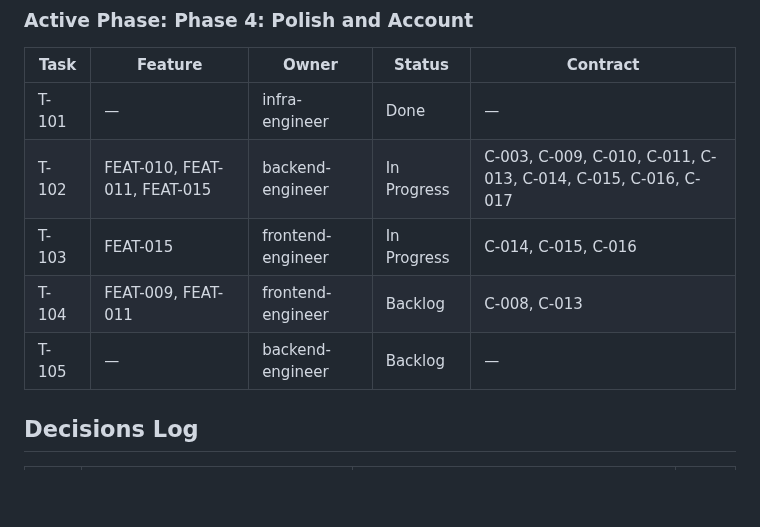
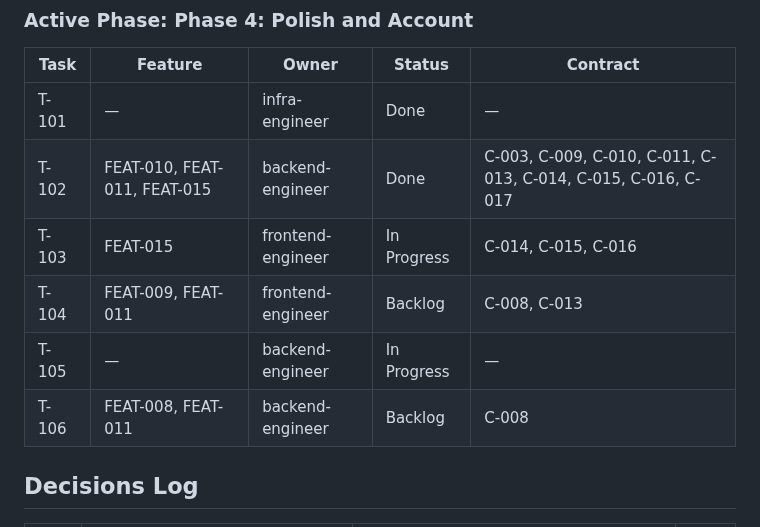
Before and after one commit to vanguard-op/scenova, a Markdown page: DELIVERY.md, the part around the change. Drawn GitHub-style; blank space fills up the shorter version.

Commit message:
chore(delivery): close the moderation backend and open the notice seam (FEAT-011)

```diff
--- a/DELIVERY.md
+++ b/DELIVERY.md
@@ -93,10 +93,11 @@ docs/           BPRD (product-shaper)
 | Task | Feature | Owner | Status | Contract |
 |---|---|---|---|---|
 | T-101 | — | infra-engineer | Done | — |
-| T-102 | FEAT-010, FEAT-011, FEAT-015 | backend-engineer | In Progress | C-003, C-009, C-010, C-011, C-013, C-014, C-015, C-016, C-017 |
+| T-102 | FEAT-010, FEAT-011, FEAT-015 | backend-engineer | Done | C-003, C-009, C-010, C-011, C-013, C-014, C-015, C-016, C-017 |
 | T-103 | FEAT-015 | frontend-engineer | In Progress | C-014, C-015, C-016 |
 | T-104 | FEAT-009, FEAT-011 | frontend-engineer | Backlog | C-008, C-013 |
-| T-105 | — | backend-engineer | Backlog | — |
+| T-105 | — | backend-engineer | In Progress | — |
+| T-106 | FEAT-008, FEAT-011 | backend-engineer | Backlog | C-008 |
 
 ## Decisions Log
 | # | Decision | Rationale | By |
```
